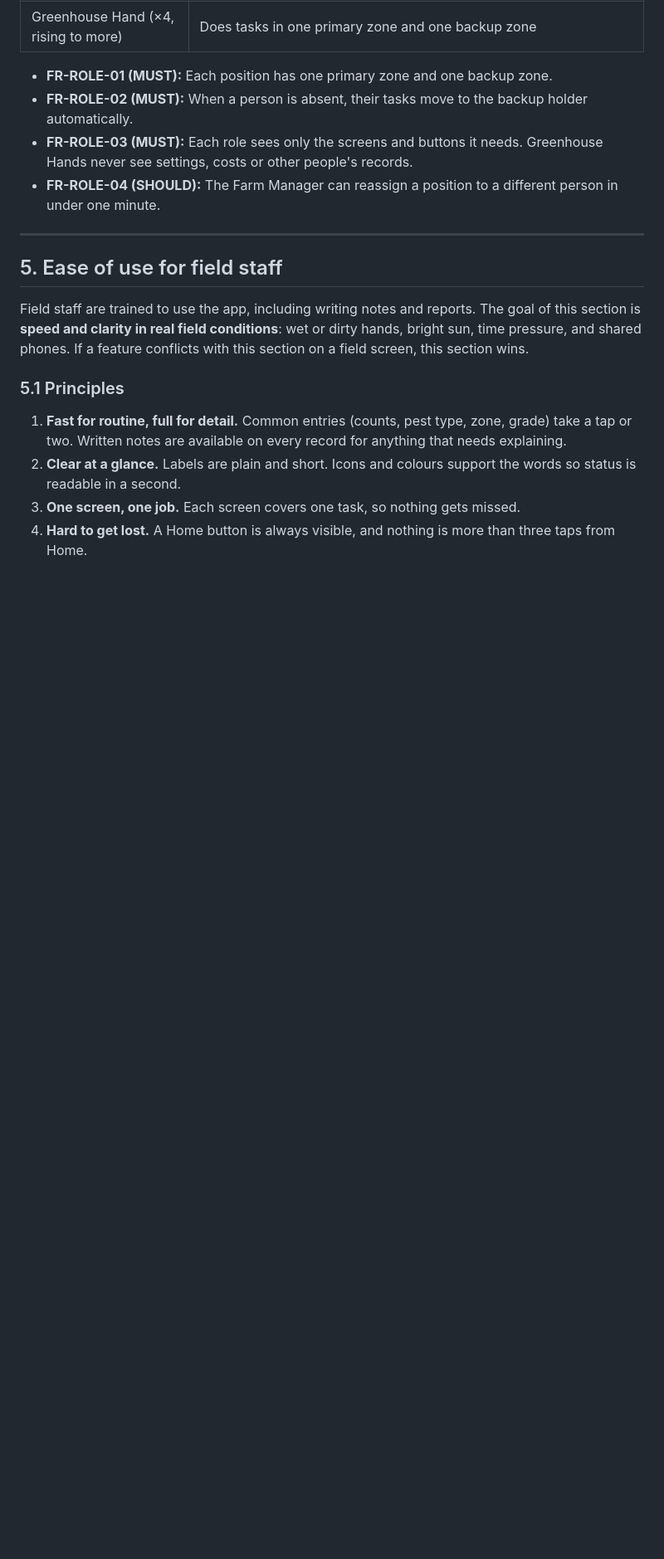
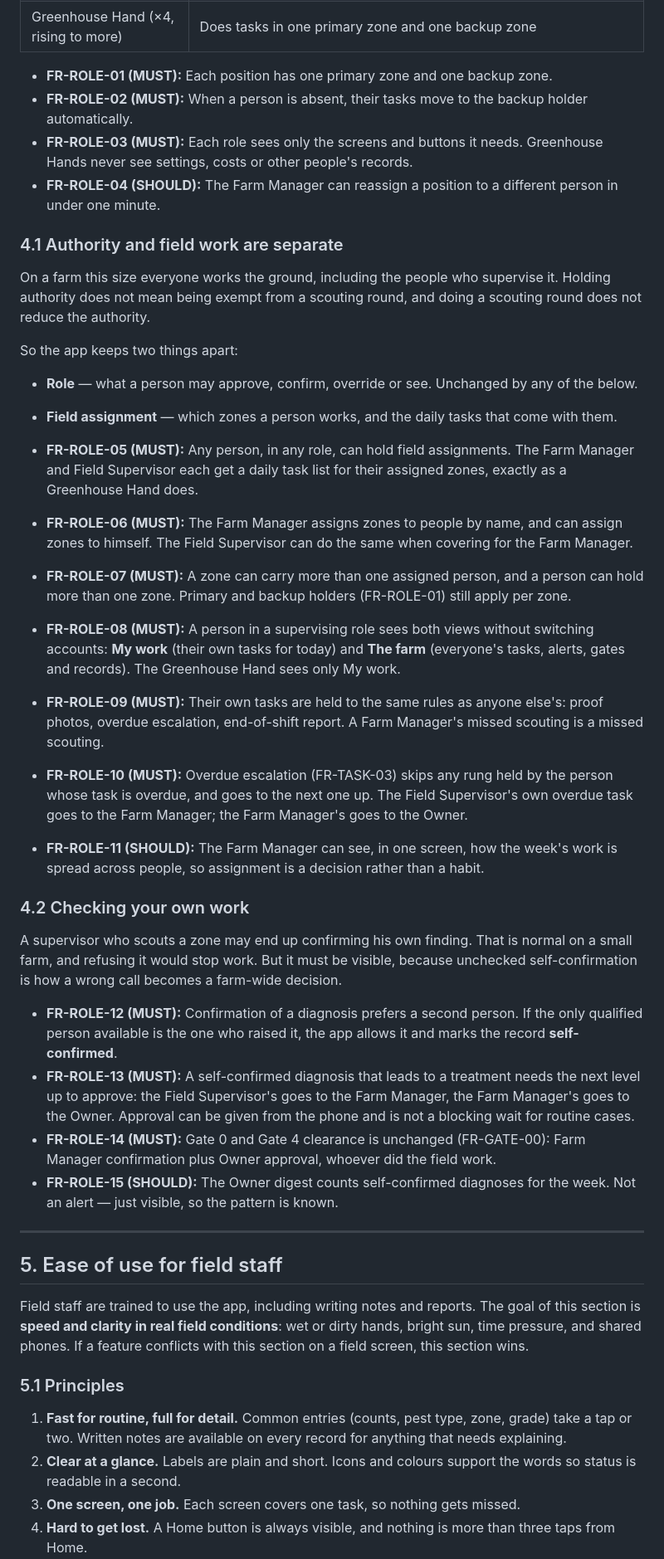
Before and after one commit to samebimo10-cpu/DouValue-Farms, a Markdown page: docs/requirements.md, the part around one of its changes. Shown at 83% size. Rendered like a GitHub page; blank space fills up the shorter version.

```diff
--- a/docs/requirements.md
+++ b/docs/requirements.md
@@ -63,6 +63,32 @@ Roles are **positions, not people**. A person can be moved between positions wit
 - **FR-ROLE-02 (MUST):** When a person is absent, their tasks move to the backup holder automatically.
 - **FR-ROLE-03 (MUST):** Each role sees only the screens and buttons it needs. Greenhouse Hands never see settings, costs or other people's records.
 - **FR-ROLE-04 (SHOULD):** The Farm Manager can reassign a position to a different person in under one minute.
+
+### 4.1 Authority and field work are separate
+
+On a farm this size everyone works the ground, including the people who supervise it. Holding authority does not mean being exempt from a scouting round, and doing a scouting round does not reduce the authority.
+
+So the app keeps two things apart:
+
+- **Role** — what a person may approve, confirm, override or see. Unchanged by any of the below.
+- **Field assignment** — which zones a person works, and the daily tasks that come with them.
+
+- **FR-ROLE-05 (MUST):** Any person, in any role, can hold field assignments. The Farm Manager and Field Supervisor each get a daily task list for their assigned zones, exactly as a Greenhouse Hand does.
+- **FR-ROLE-06 (MUST):** The Farm Manager assigns zones to people by name, and can assign zones to himself. The Field Supervisor can do the same when covering for the Farm Manager.
+- **FR-ROLE-07 (MUST):** A zone can carry more than one assigned person, and a person can hold more than one zone. Primary and backup holders (FR-ROLE-01) still apply per zone.
+- **FR-ROLE-08 (MUST):** A person in a supervising role sees both views without switching accounts: **My work** (their own tasks for today) and **The farm** (everyone's tasks, alerts, gates and records). The Greenhouse Hand sees only My work.
+- **FR-ROLE-09 (MUST):** Their own tasks are held to the same rules as anyone else's: proof photos, overdue escalation, end-of-shift report. A Farm Manager's missed scouting is a missed scouting.
+- **FR-ROLE-10 (MUST):** Overdue escalation (FR-TASK-03) skips any rung held by the person whose task is overdue, and goes to the next one up. The Field Supervisor's own overdue task goes to the Farm Manager; the Farm Manager's goes to the Owner.
+- **FR-ROLE-11 (SHOULD):** The Farm Manager can see, in one screen, how the week's work is spread across people, so assignment is a decision rather than a habit.
+
+### 4.2 Checking your own work
+
+A supervisor who scouts a zone may end up confirming his own finding. That is normal on a small farm, and refusing it would stop work. But it must be visible, because unchecked self-confirmation is how a wrong call becomes a farm-wide decision.
+
+- **FR-ROLE-12 (MUST):** Confirmation of a diagnosis prefers a second person. If the only qualified person available is the one who raised it, the app allows it and marks the record **self-confirmed**.
+- **FR-ROLE-13 (MUST):** A self-confirmed diagnosis that leads to a treatment needs the next level up to approve: the Field Supervisor's goes to the Farm Manager, the Farm Manager's goes to the Owner. Approval can be given from the phone and is not a blocking wait for routine cases.
+- **FR-ROLE-14 (MUST):** Gate 0 and Gate 4 clearance is unchanged (FR-GATE-00): Farm Manager confirmation plus Owner approval, whoever did the field work.
+- **FR-ROLE-15 (SHOULD):** The Owner digest counts self-confirmed diagnoses for the week. Not an alert — just visible, so the pattern is known.
 
 ---
 
```
Also changed, not shown: other parts of docs/requirements.md (+7 -5 lines), docs/knowledge-layer.md (added, +192 -0 lines).
